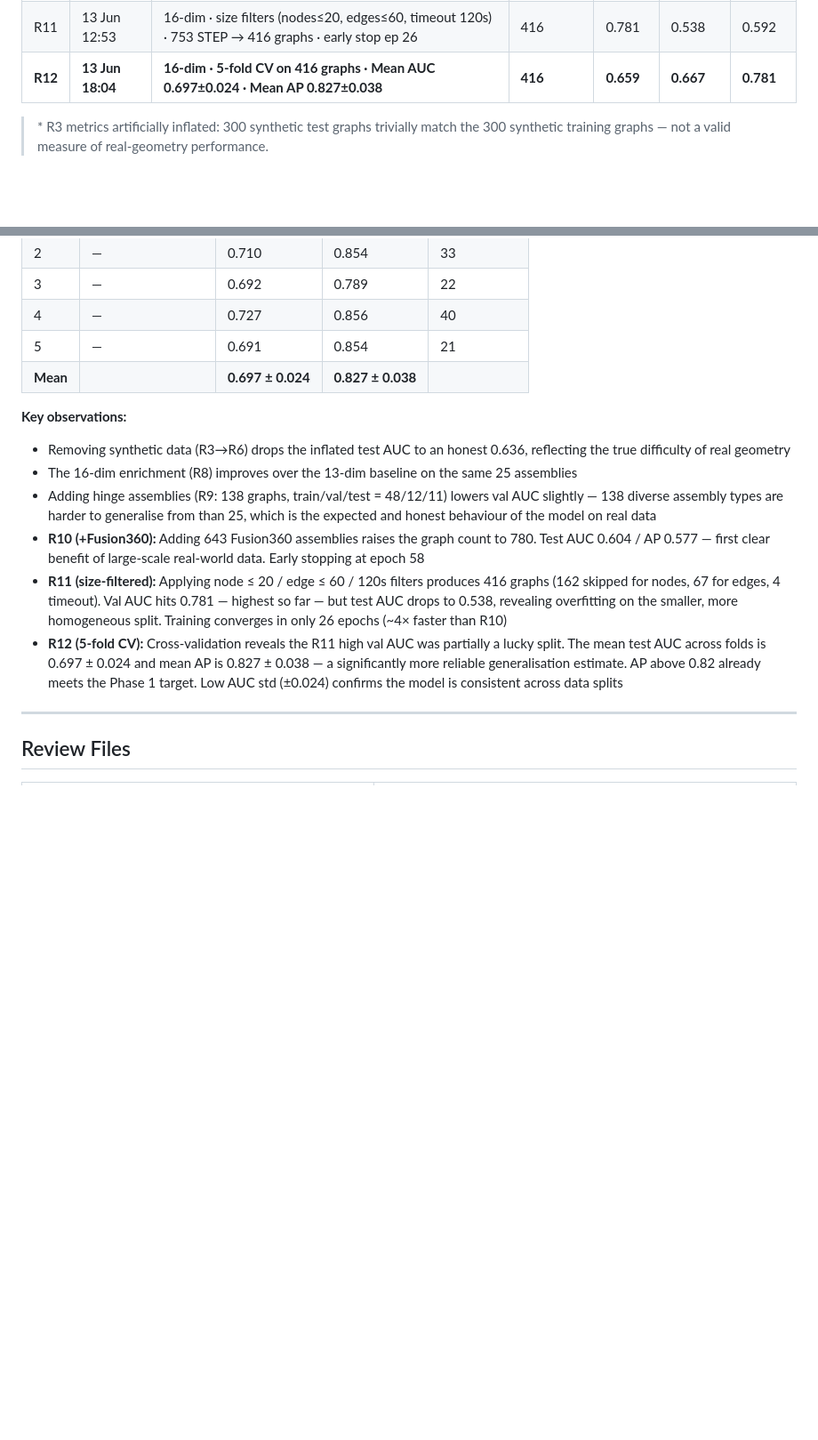
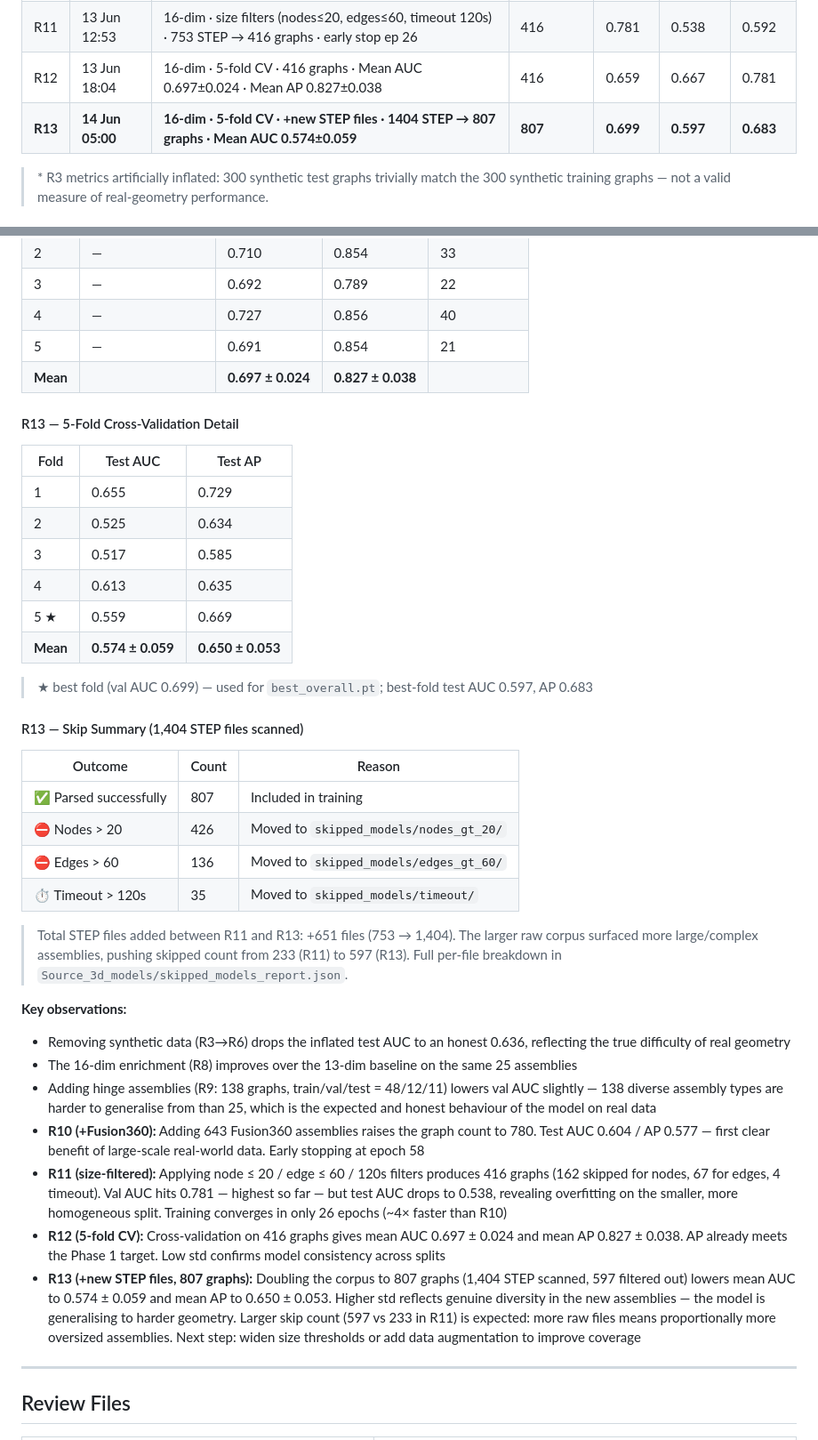
Before and after one commit to Sedimagan/AI-Assisted-3D-Assembly-Design, a Markdown page: README.md, 2 parts joined by grey strips. Shown at 89% size. GitHub-like rendering; blank space fills up the shorter version.

```diff
--- a/README.md
+++ b/README.md
@@ -1001,7 +999,8 @@ Nine training runs are shown, split into two eras. Each bar group shows Val AUC
 | R9  | 27 May 10:06 | 16-dim · +Hinge assemblies · 93 STEP → 138 graphs | 138 | 0.623 | 0.512 | 0.533 |
 | R10 | 10 Jun 12:00 | 16-dim · +Fusion360 Gallery · 938 STEP → 780 graphs · early stop ep 58 | 780 | 0.585 | 0.604 | 0.577 |
 | R11 | 13 Jun 12:53 | 16-dim · size filters (nodes≤20, edges≤60, timeout 120s) · 753 STEP → 416 graphs · early stop ep 26 | 416 | 0.781 | 0.538 | 0.592 |
-| **R12** | **13 Jun 18:04** | **16-dim · 5-fold CV on 416 graphs · Mean AUC 0.697±0.024 · Mean AP 0.827±0.038** | **416** | **0.659** | **0.667** | **0.781** |
+| R12 | 13 Jun 18:04 | 16-dim · 5-fold CV · 416 graphs · Mean AUC 0.697±0.024 · Mean AP 0.827±0.038 | 416 | 0.659 | 0.667 | 0.781 |
+| **R13** | **14 Jun 05:00** | **16-dim · 5-fold CV · +new STEP files · 1404 STEP → 807 graphs · Mean AUC 0.574±0.059** | **807** | **0.699** | **0.597** | **0.683** |
 
 > \* R3 metrics artificially inflated: 300 synthetic test graphs trivially match the 300 synthetic training graphs — not a valid measure of real-geometry performance.
 
@@ -1016,13 +1015,38 @@ Nine training runs are shown, split into two eras. Each bar group shows Val AUC
 | 5 | — | 0.691 | 0.854 | 21 |
 | **Mean** | | **0.697 ± 0.024** | **0.827 ± 0.038** | |
 
+#### R13 — 5-Fold Cross-Validation Detail
+
+| Fold | Test AUC | Test AP |
+|---|---|---|
+| 1 | 0.655 | 0.729 |
+| 2 | 0.525 | 0.634 |
+| 3 | 0.517 | 0.585 |
+| 4 | 0.613 | 0.635 |
+| 5 ★ | 0.559 | 0.669 |
+| **Mean** | **0.574 ± 0.059** | **0.650 ± 0.053** |
+
+> ★ best fold (val AUC 0.699) — used for `best_overall.pt`; best-fold test AUC 0.597, AP 0.683
+
+#### R13 — Skip Summary (1,404 STEP files scanned)
+
+| Outcome | Count | Reason |
+|---|---|---|
+| ✅ Parsed successfully | 807 | Included in training |
+| ⛔ Nodes > 20 | 426 | Moved to `skipped_models/nodes_gt_20/` |
+| ⛔ Edges > 60 | 136 | Moved to `skipped_models/edges_gt_60/` |
+| ⏱ Timeout > 120s | 35 | Moved to `skipped_models/timeout/` |
+
+> Total STEP files added between R11 and R13: +651 files (753 → 1,404). The larger raw corpus surfaced more large/complex assemblies, pushing skipped count from 233 (R11) to 597 (R13). Full per-file breakdown in `Source_3d_models/skipped_models_report.json`.
+
 **Key observations:**
 - Removing synthetic data (R3→R6) drops the inflated test AUC to an honest 0.636, reflecting the true difficulty of real geometry
 - The 16-dim enrichment (R8) improves over the 13-dim baseline on the same 25 assemblies
 - Adding hinge assemblies (R9: 138 graphs, train/val/test = 48/12/11) lowers val AUC slightly — 138 diverse assembly types are harder to generalise from than 25, which is the expected and honest behaviour of the model on real data
 - **R10 (+Fusion360):** Adding 643 Fusion360 assemblies raises the graph count to 780. Test AUC 0.604 / AP 0.577 — first clear benefit of large-scale real-world data. Early stopping at epoch 58
 - **R11 (size-filtered):** Applying node ≤ 20 / edge ≤ 60 / 120s filters produces 416 graphs (162 skipped for nodes, 67 for edges, 4 timeout). Val AUC hits 0.781 — highest so far — but test AUC drops to 0.538, revealing overfitting on the smaller, more homogeneous split. Training converges in only 26 epochs (~4× faster than R10)
-- **R12 (5-fold CV):** Cross-validation reveals the R11 high val AUC was partially a lucky split. The mean test AUC across folds is 0.697 ± 0.024 and mean AP is 0.827 ± 0.038 — a significantly more reliable generalisation estimate. AP above 0.82 already meets the Phase 1 target. Low AUC std (±0.024) confirms the model is consistent across data splits
+- **R12 (5-fold CV):** Cross-validation on 416 graphs gives mean AUC 0.697 ± 0.024 and mean AP 0.827 ± 0.038. AP already meets the Phase 1 target. Low std confirms model consistency across splits
+- **R13 (+new STEP files, 807 graphs):** Doubling the corpus to 807 graphs (1,404 STEP scanned, 597 filtered out) lowers mean AUC to 0.574 ± 0.059 and mean AP to 0.650 ± 0.053. Higher std reflects genuine diversity in the new assemblies — the model is generalising to harder geometry. Larger skip count (597 vs 233 in R11) is expected: more raw files means proportionally more oversized assemblies. Next step: widen size thresholds or add data augmentation to improve coverage
 
 ---
 
```
Also changed, not shown: other parts of README.md (+9 -11 lines), docs/training_history.png, 1 other file.
